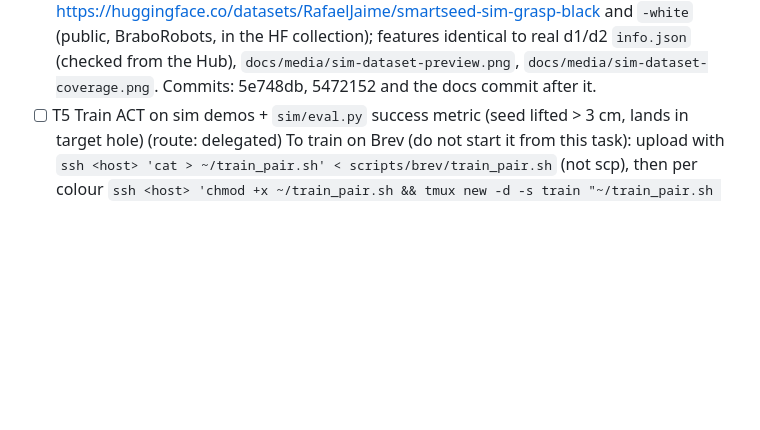
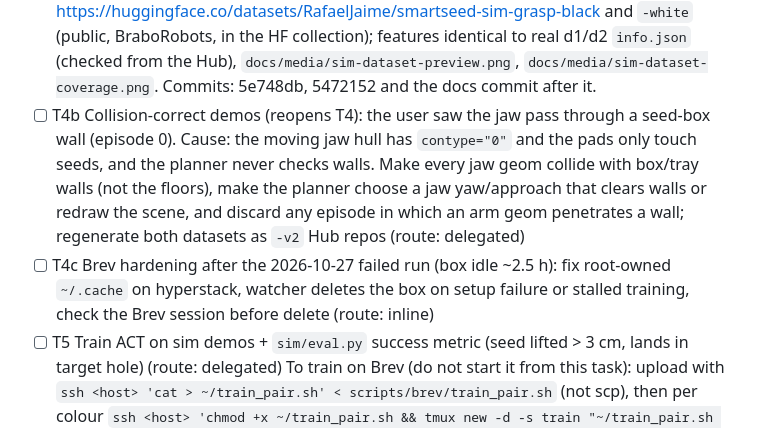
Before and after one commit to alvaromoli13/Robotluces, a Markdown page: odd/tasks/sim-replica.md, the part around the change. Rendered like a GitHub page; blank space fills up the shorter version.

Commit message:
docs(odd): reopen sim demos for wall collisions and harden Brev runs

```diff
--- a/odd/tasks/sim-replica.md
+++ b/odd/tasks/sim-replica.md
@@ -40,6 +40,13 @@ Strict TDD (session config). Runner: `cd backend && uv run pytest` (via `~/.clau
       https://huggingface.co/datasets/RafaelJaime/smartseed-sim-grasp-black and `-white` (public, BraboRobots, in the HF
       collection); features identical to real d1/d2 `info.json` (checked from the Hub), `docs/media/sim-dataset-preview.png`,
       `docs/media/sim-dataset-coverage.png`. Commits: 5e748db, 5472152 and the docs commit after it.
+- [ ] T4b Collision-correct demos (reopens T4): the user saw the jaw pass through a seed-box wall (episode 0). Cause:
+      the moving jaw hull has `contype="0"` and the pads only touch seeds, and the planner never checks walls. Make every
+      jaw geom collide with box/tray walls (not the floors), make the planner choose a jaw yaw/approach that clears walls
+      or redraw the scene, and discard any episode in which an arm geom penetrates a wall; regenerate both datasets as
+      `-v2` Hub repos (route: delegated)
+- [ ] T4c Brev hardening after the 2026-10-27 failed run (box idle ~2.5 h): fix root-owned `~/.cache` on hyperstack,
+      watcher deletes the box on setup failure or stalled training, check the Brev session before delete (route: inline)
 - [ ] T5 Train ACT on sim demos + `sim/eval.py` success metric (seed lifted > 3 cm, lands in target hole) (route: delegated)
       To train on Brev (do not start it from this task): upload with `ssh <host> 'cat > ~/train_pair.sh' < scripts/brev/train_pair.sh`
       (not scp), then per colour `ssh <host> 'chmod +x ~/train_pair.sh && tmux new -d -s train "~/train_pair.sh RafaelJaime/smartseed-sim-grasp-black sim-black"'`
```
